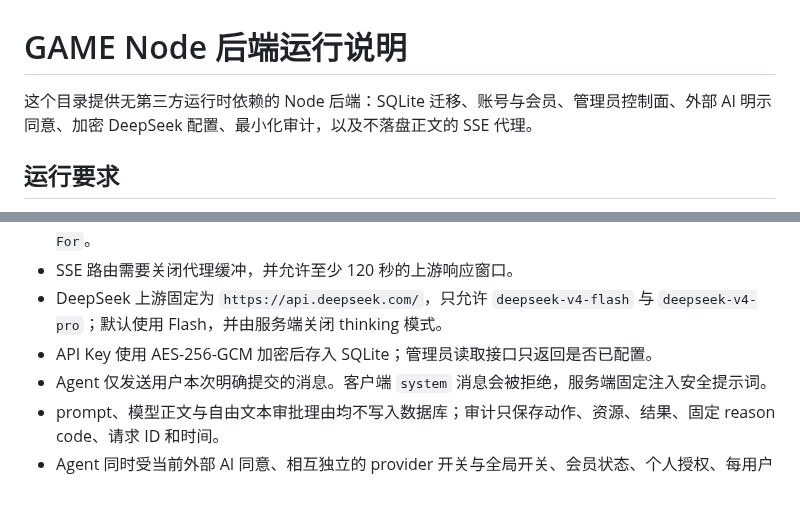
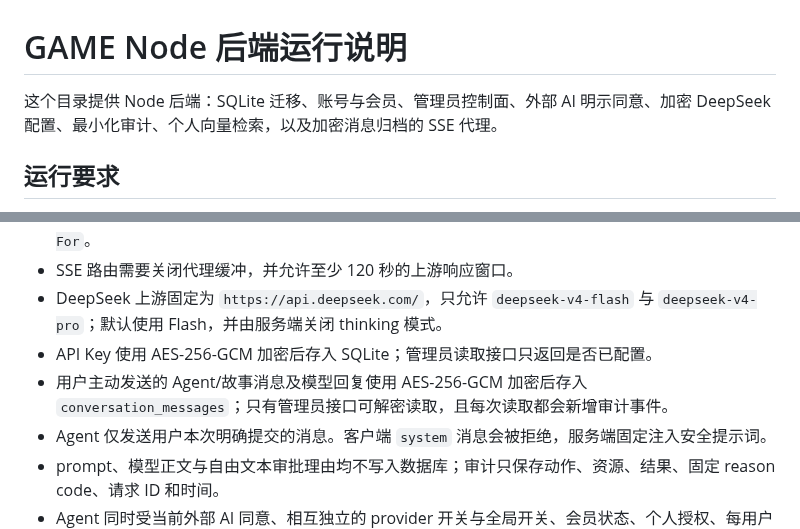
Before and after one commit to TianLongLuo/game-signal-lab, a Markdown page: server/README.md, 2 parts joined by grey strips. GitHub-like rendering; blank space fills up the shorter version.

Commit message:
fix: archive user messages for admin review

```diff
--- a/server/README.md
+++ b/server/README.md
@@ -1,6 +1,6 @@
 # GAME Node 后端运行说明
 
-这个目录提供无第三方运行时依赖的 Node 后端：SQLite 迁移、账号与会员、管理员控制面、外部 AI 明示同意、加密 DeepSeek 配置、最小化审计，以及不落盘正文的 SSE 代理。
+这个目录提供 Node 后端：SQLite 迁移、账号与会员、管理员控制面、外部 AI 明示同意、加密 DeepSeek 配置、最小化审计、个人向量检索，以及加密消息归档的 SSE 代理。
 
 ## 运行要求
 
@@ -74,6 +74,7 @@ node --test tests/backend.test.mjs
 - SSE 路由需要关闭代理缓冲，并允许至少 120 秒的上游响应窗口。
 - DeepSeek 上游固定为 `https://api.deepseek.com/`，只允许 `deepseek-v4-flash` 与 `deepseek-v4-pro`；默认使用 Flash，并由服务端关闭 thinking 模式。
 - API Key 使用 AES-256-GCM 加密后存入 SQLite；管理员读取接口只返回是否已配置。
+- 用户主动发送的 Agent/故事消息及模型回复使用 AES-256-GCM 加密后存入 `conversation_messages`；只有管理员接口可解密读取，且每次读取都会新增审计事件。
 - Agent 仅发送用户本次明确提交的消息。客户端 `system` 消息会被拒绝，服务端固定注入安全提示词。
 - prompt、模型正文与自由文本审批理由均不写入数据库；审计只保存动作、资源、结果、固定 reason code、请求 ID 和时间。
 - Agent 同时受当前外部 AI 同意、相互独立的 provider 开关与全局开关、会员状态、个人授权、每用户频率与并发、全局并发约束。
```
